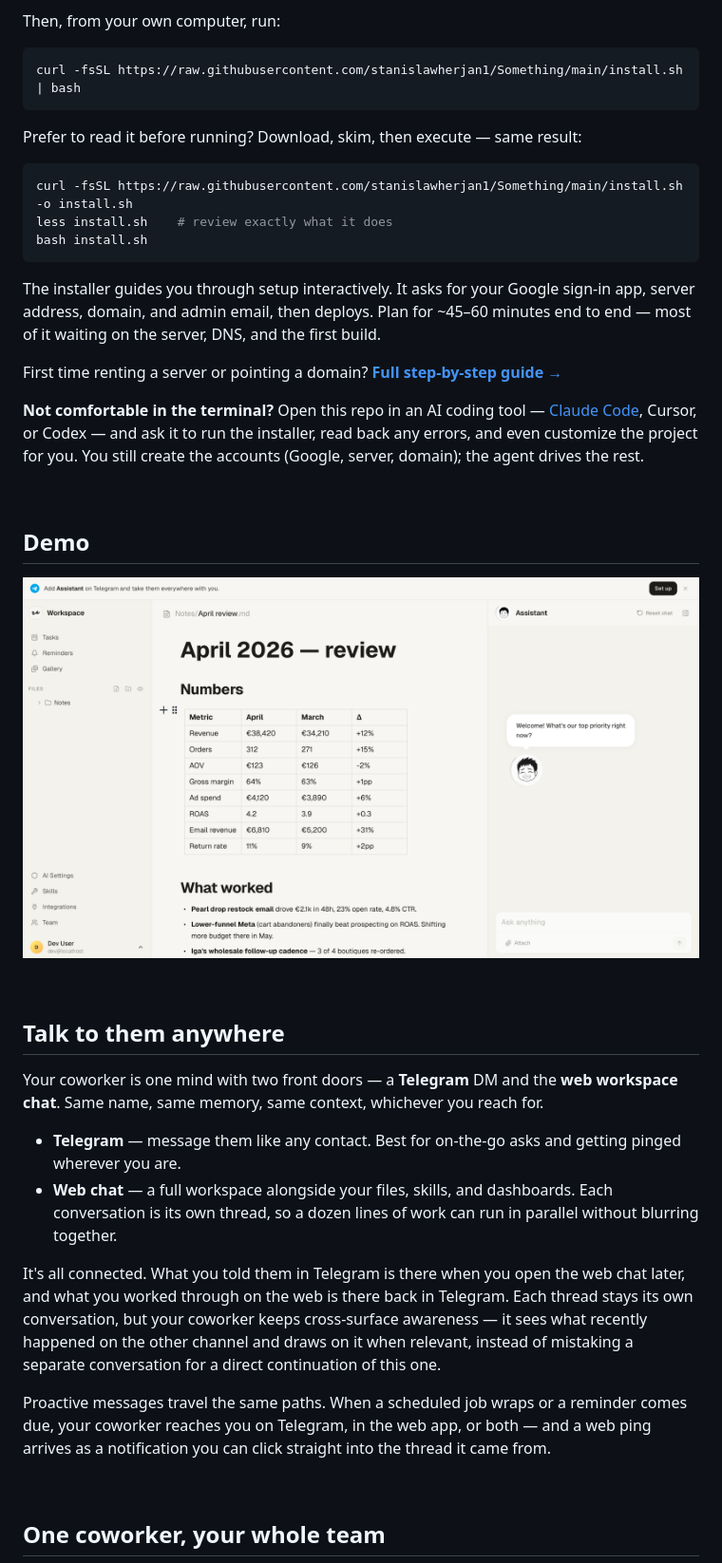
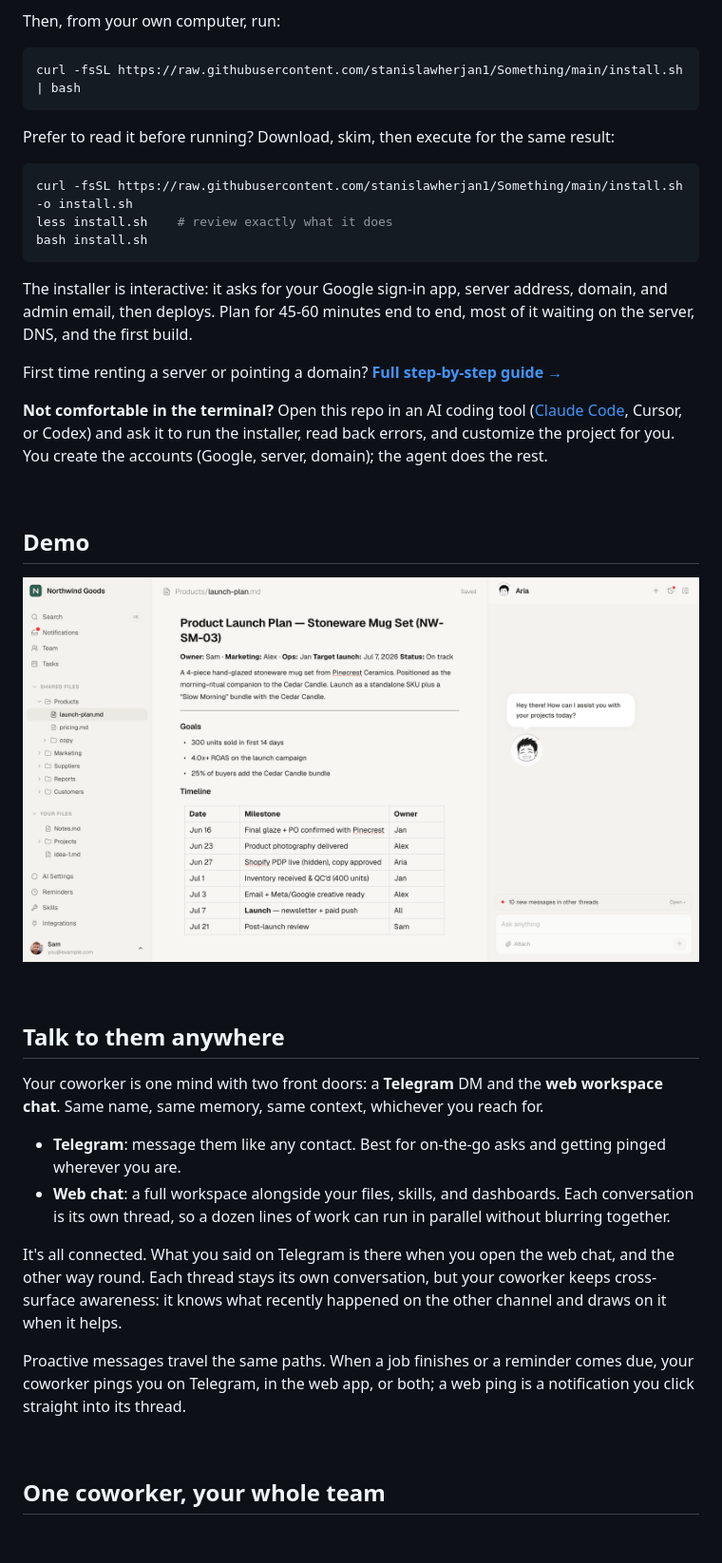
Before and after one commit to stanislawherjan1/Something, a Markdown page: README.md, the part around one of its changes. Shown at 95% size. Drawn GitHub-style; pictures changed too: assets/workspace.png; blank space fills up the shorter version.

````diff
--- a/README.md
+++ b/README.md
@@ -59,7 +71,7 @@ Then, from your own computer, run:
 curl -fsSL https://raw.githubusercontent.com/stanislawherjan1/Something/main/install.sh | bash
 ```
 
-Prefer to read it before running? Download, skim, then execute — same result:
+Prefer to read it before running? Download, skim, then execute for the same result:
 
 ```bash
 curl -fsSL https://raw.githubusercontent.com/stanislawherjan1/Something/main/install.sh -o install.sh
@@ -67,11 +79,11 @@ less install.sh    # review exactly what it does
 bash install.sh
 ```
 
-The installer guides you through setup interactively. It asks for your Google sign-in app, server address, domain, and admin email, then deploys. Plan for ~45–60 minutes end to end — most of it waiting on the server, DNS, and the first build.
+The installer is interactive: it asks for your Google sign-in app, server address, domain, and admin email, then deploys. Plan for 45-60 minutes end to end, most of it waiting on the server, DNS, and the first build.
 
 First time renting a server or pointing a domain? **[Full step-by-step guide →](docs/QUICK_START.md)**
 
-**Not comfortable in the terminal?** Open this repo in an AI coding tool — [Claude Code](https://www.anthropic.com/claude-code), Cursor, or Codex — and ask it to run the installer, read back any errors, and even customize the project for you. You still create the accounts (Google, server, domain); the agent drives the rest.
+**Not comfortable in the terminal?** Open this repo in an AI coding tool ([Claude Code](https://www.anthropic.com/claude-code), Cursor, or Codex) and ask it to run the installer, read back errors, and customize the project for you. You create the accounts (Google, server, domain); the agent does the rest.
 
 <br/>
 
@@ -85,14 +97,14 @@ First time renting a server or pointing a domain? **[Full step-by-step guide →
 
 ## Talk to them anywhere
 
-Your coworker is one mind with two front doors — a **Telegram** DM and the **web workspace chat**. Same name, same memory, same context, whichever you reach for.
+Your coworker is one mind with two front doors: a **Telegram** DM and the **web workspace chat**. Same name, same memory, same context, whichever you reach for.
 
-- **Telegram** — message them like any contact. Best for on-the-go asks and getting pinged wherever you are.
-- **Web chat** — a full workspace alongside your files, skills, and dashboards. Each conversation is its own thread, so a dozen lines of work can run in parallel without blurring together.
+- **Telegram**: message them like any contact. Best for on-the-go asks and getting pinged wherever you are.
+- **Web chat**: a full workspace alongside your files, skills, and dashboards. Each conversation is its own thread, so a dozen lines of work can run in parallel without blurring together.
 
-It's all connected. What you told them in Telegram is there when you open the web chat later, and what you worked through on the web is there back in Telegram. Each thread stays its own conversation, but your coworker keeps cross-surface awareness — it sees what recently happened on the other channel and draws on it when relevant, instead of mistaking a separate conversation for a direct continuation of this one.
+It's all connected. What you said on Telegram is there when you open the web chat, and the other way round. Each thread stays its own conversation, but your coworker keeps cross-surface awareness: it knows what recently happened on the other channel and draws on it when it helps.
 
-Proactive messages travel the same paths. When a scheduled job wraps or a reminder comes due, your coworker reaches you on Telegram, in the web app, or both — and a web ping arrives as a notification you can click straight into the thread it came from.
+Proactive messages travel the same paths. When a job finishes or a reminder comes due, your coworker pings you on Telegram, in the web app, or both; a web ping is a notification you click straight into its thread.
 
 <br/>
 
````
Also changed, not shown: other parts of README.md (+86 -54 lines), assets/editor.png (added), assets/memory.png, assets/reminders.png, assets/skills.png (added), assets/team.png.
